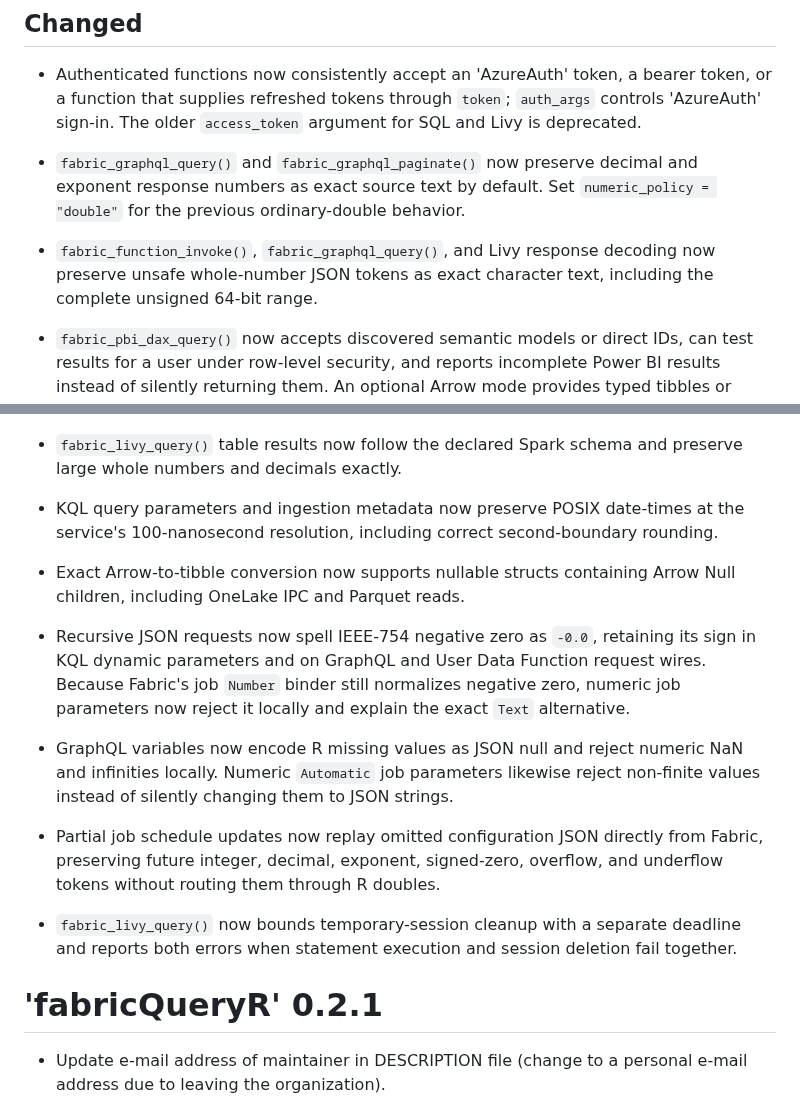
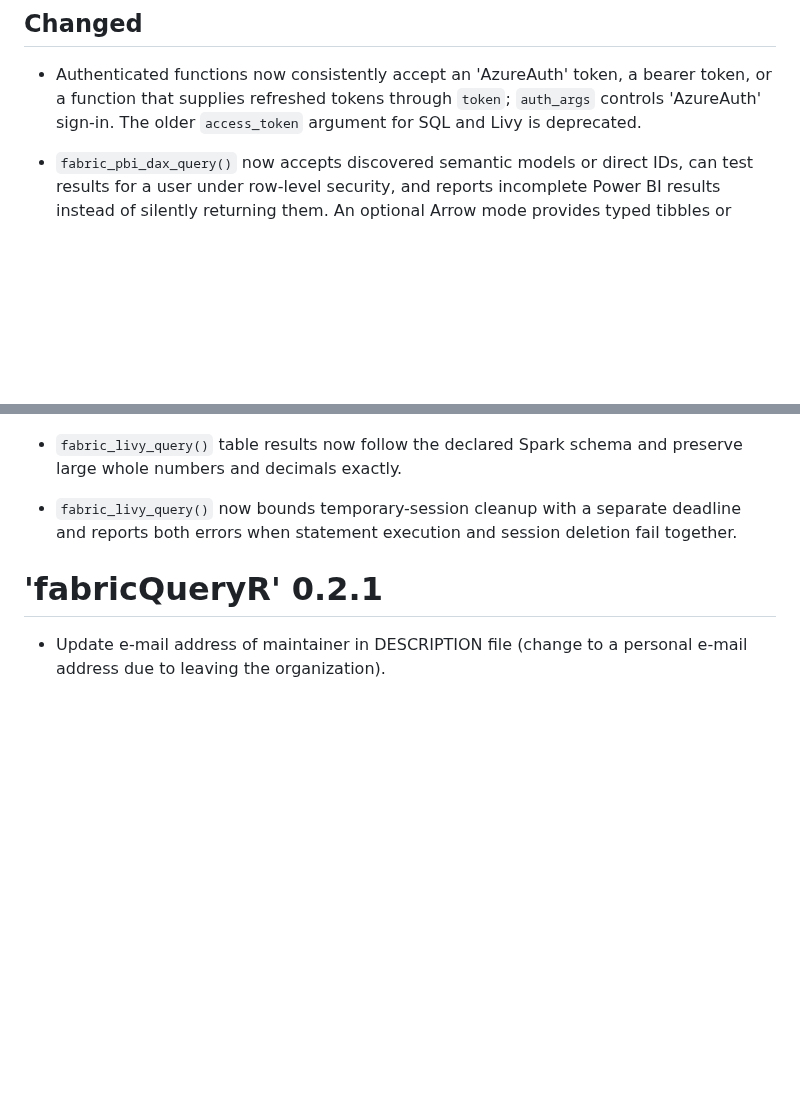
Before and after one commit to KennispuntTwente/fabricQueryR, a Markdown page: NEWS.md, 2 parts joined by grey strips. GitHub-like rendering; blank space fills up the shorter version.

```diff
--- a/NEWS.md
+++ b/NEWS.md
@@ -81,14 +81,6 @@ token, or a function that supplies refreshed tokens through `token`;
 `auth_args` controls 'AzureAuth' sign-in. The older `access_token` argument for
 SQL and Livy is deprecated.
 
-* `fabric_graphql_query()` and `fabric_graphql_paginate()` now preserve decimal
-and exponent response numbers as exact source text by default. Set
-`numeric_policy = "double"` for the previous ordinary-double behavior.
-
-* `fabric_function_invoke()`, `fabric_graphql_query()`, and Livy response
-decoding now preserve unsafe whole-number JSON tokens as exact character text,
-including the complete unsigned 64-bit range.
-
 * `fabric_pbi_dax_query()` now accepts discovered semantic models or direct IDs,
 can test results for a user under row-level security, and reports incomplete
 Power BI results instead of silently returning them. An optional Arrow mode
@@ -105,27 +97,6 @@ Delta features should be read through SQL or Spark instead.
 
 * `fabric_livy_query()` table results now follow the declared Spark schema and
 preserve large whole numbers and decimals exactly.
-
-* KQL query parameters and ingestion metadata now preserve POSIX date-times at
-the service's 100-nanosecond resolution, including correct second-boundary
-rounding.
-
-* Exact Arrow-to-tibble conversion now supports nullable structs containing
-Arrow Null children, including OneLake IPC and Parquet reads.
-
-* Recursive JSON requests now spell IEEE-754 negative zero as `-0.0`, retaining
-its sign in KQL dynamic parameters and on GraphQL and User Data Function request
-wires. Because Fabric's job `Number` binder still normalizes negative zero,
-numeric job parameters now reject it locally and explain the exact `Text`
-alternative.
-
-* GraphQL variables now encode R missing values as JSON null and reject numeric
-NaN and infinities locally. Numeric `Automatic` job parameters likewise reject
-non-finite values instead of silently changing them to JSON strings.
-
-* Partial job schedule updates now replay omitted configuration JSON directly
-from Fabric, preserving future integer, decimal, exponent, signed-zero, overflow,
-and underflow tokens without routing them through R doubles.
 
 * `fabric_livy_query()` now bounds temporary-session cleanup with a separate
 deadline and reports both errors when statement execution and session deletion
```
